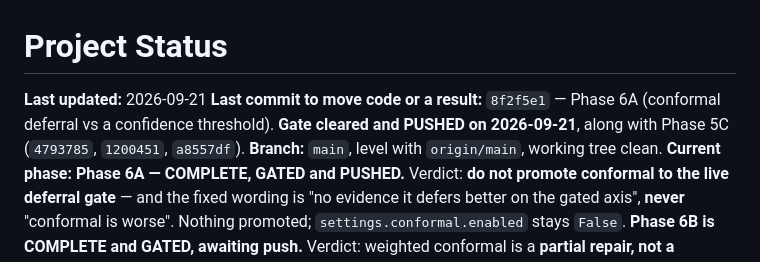
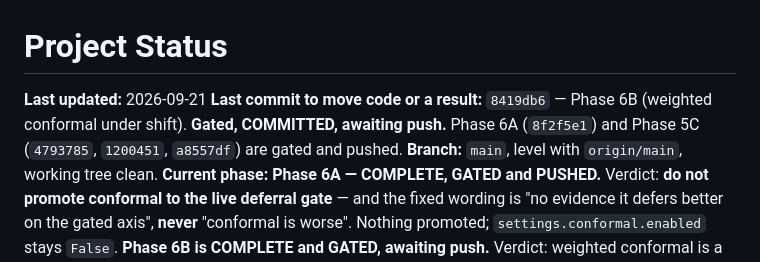
Before and after one commit to aryanwaingankar4/ticket-routing-resolution-agent, a Markdown page: PROJECT_STATUS.md, the part around the change. Rendered like a GitHub page.

Commit message:
Refresh PROJECT_STATUS.md with the Phase 6B commit SHA
Co-Authored-By: Claude Opus 5 <noreply@anthropic.com>

```diff
--- a/PROJECT_STATUS.md
+++ b/PROJECT_STATUS.md
@@ -1,9 +1,10 @@
 # Project Status
 
 **Last updated:** 2026-09-21
-**Last commit to move code or a result:** `8f2f5e1` — Phase 6A (conformal
-deferral vs a confidence threshold). **Gate cleared and PUSHED on 2026-09-21**,
-along with Phase 5C (`4793785`, `1200451`, `a8557df`).
+**Last commit to move code or a result:** `8419db6` — Phase 6B (weighted
+conformal under shift). **Gated, COMMITTED, awaiting push.** Phase 6A
+(`8f2f5e1`) and Phase 5C (`4793785`, `1200451`, `a8557df`) are gated and
+pushed.
 **Branch:** `main`, level with `origin/main`, working tree clean.
 **Current phase:** **Phase 6A — COMPLETE, GATED and PUSHED.** Verdict:
 **do not promote conformal to the live deferral gate** — and the fixed wording is
```
